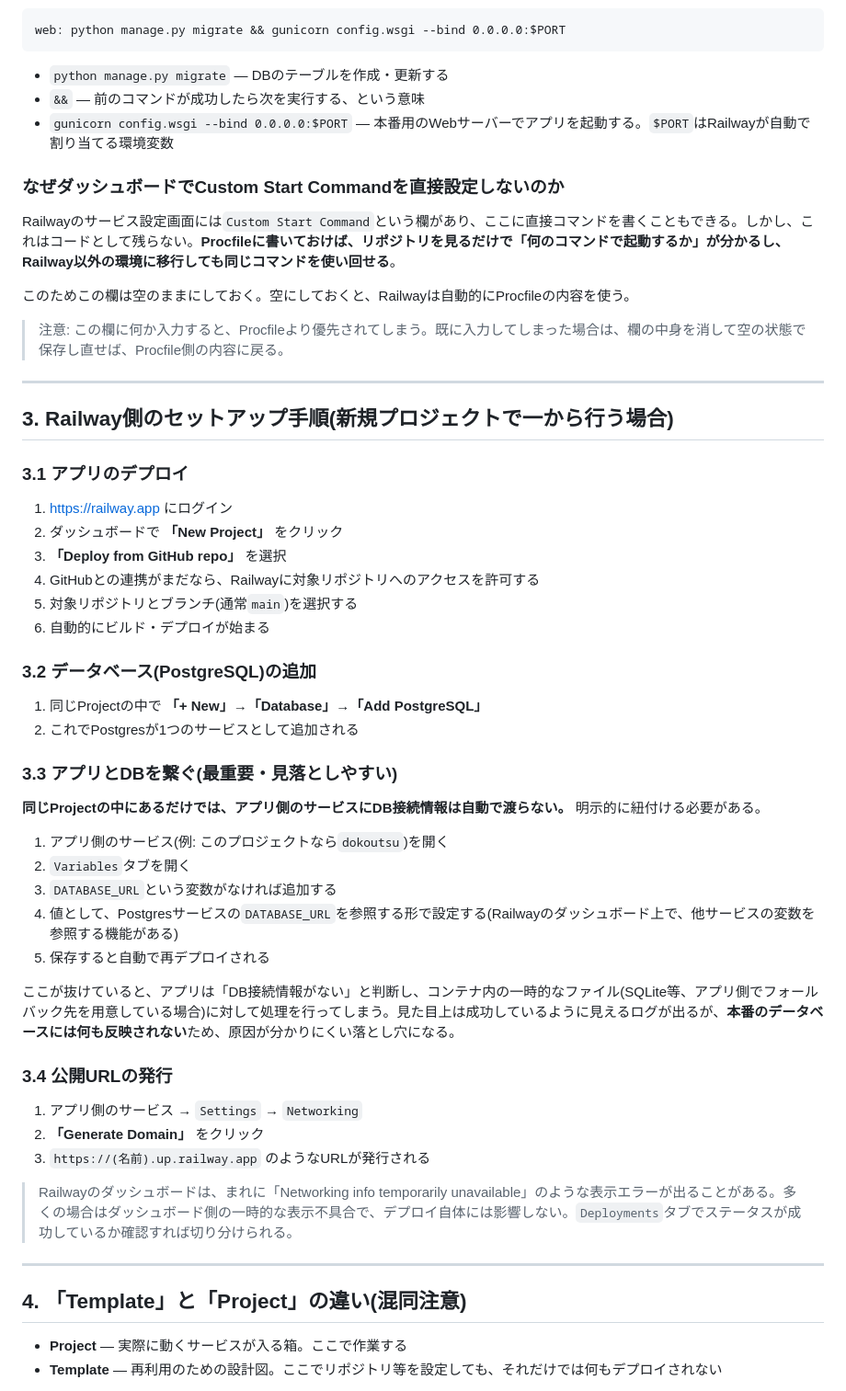
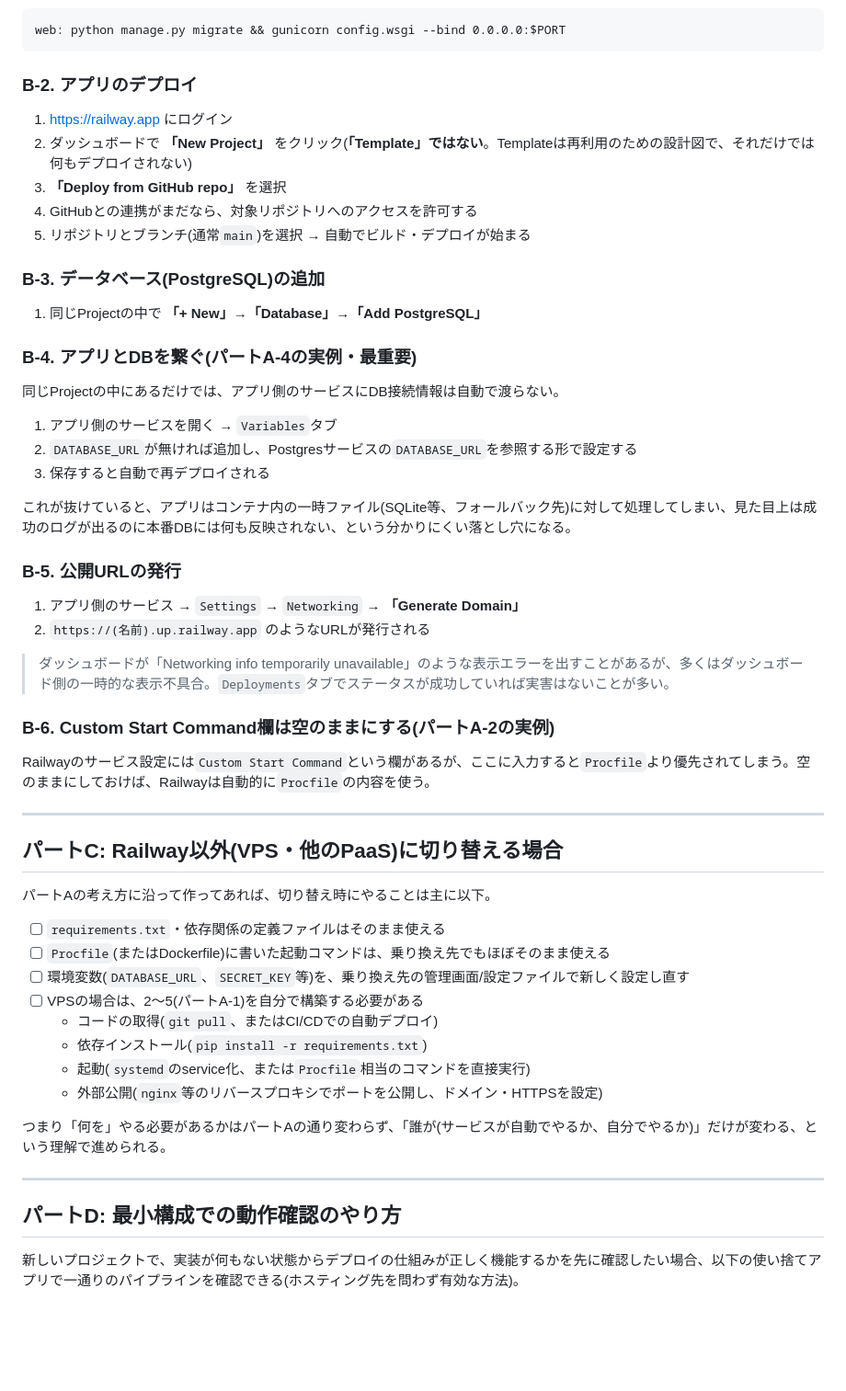
Before and after one commit to KMOkuda/dokoutsu, a Markdown page: docs/railway_deploy_guide.md, the part around one of its changes. Shown at 92% size. Drawn GitHub-style; blank space fills up the shorter version.

Commit message:
デプロイガイドをホスティング先非依存の構成に書き直し
Railway固有の手順だけでなく、PaaS/VPSを問わず共通する考え方
(起動コマンドをコードとして残す、接続先は環境変数で渡す等)を
独立したパートとして整理し、Railway以外に切り替える場合の
チェックリストも追加した。

Co-Authored-By: Claude Sonnet 5 <noreply@anthropic.com>

````diff
--- a/docs/railway_deploy_guide.md
+++ b/docs/railway_deploy_guide.md
@@ -36,60 +80,59 @@ pushしてから実際にアプリが動くまで、上記の6段階を経てい
 web: python manage.py migrate && gunicorn config.wsgi --bind 0.0.0.0:$PORT
 ```
 
-- `python manage.py migrate` — DBのテーブルを作成・更新する
-- `&&` — 前のコマンドが成功したら次を実行する、という意味
-- `gunicorn config.wsgi --bind 0.0.0.0:$PORT` — 本番用のWebサーバーでアプリを起動する。`$PORT`はRailwayが自動で割り当てる環境変数
+### B-2. アプリのデプロイ
 
-### なぜダッシュボードでCustom Start Commandを直接設定しないのか
+1. https://railway.app にログイン
+2. ダッシュボードで **「New Project」** をクリック(**「Template」ではない**。Templateは再利用のための設計図で、それだけでは何もデプロイされない)
+3. **「Deploy from GitHub repo」** を選択
+4. GitHubとの連携がまだなら、対象リポジトリへのアクセスを許可する
+5. リポジトリとブランチ(通常`main`)を選択 → 自動でビルド・デプロイが始まる
 
-Railwayのサービス設定画面には`Custom Start Command`という欄があり、ここに直接コマンドを書くこともできる。しかし、これはコードとして残らない。**Procfileに書いておけば、リポジトリを見るだけで「何のコマンドで起動するか」が分かるし、Railway以外の環境に移行しても同じコマンドを使い回せる**。
+### B-3. データベース(PostgreSQL)の追加
 
-このためこの欄は空のままにしておく。空にしておくと、Railwayは自動的にProcfileの内容を使う。
+1. 同じProjectの中で **「+ New」→「Database」→「Add PostgreSQL」**
 
-> 注意: この欄に何か入力すると、Procfileより優先されてしまう。既に入力してしまった場合は、欄の中身を消して空の状態で保存し直せば、Procfile側の内容に戻る。
+### B-4. アプリとDBを繋ぐ(パートA-4の実例・最重要)
+
+同じProjectの中にあるだけでは、アプリ側のサービスにDB接続情報は自動で渡らない。
+
+1. アプリ側のサービスを開く → `Variables`タブ
+2. `DATABASE_URL`が無ければ追加し、Postgresサービスの`DATABASE_URL`を参照する形で設定する
+3. 保存すると自動で再デプロイされる
+
+これが抜けていると、アプリはコンテナ内の一時ファイル(SQLite等、フォールバック先)に対して処理してしまい、見た目上は成功のログが出るのに本番DBには何も反映されない、という分かりにくい落とし穴になる。
+
+### B-5. 公開URLの発行
+
+1. アプリ側のサービス → `Settings` → `Networking` → **「Generate Domain」**
+2. `https://(名前).up.railway.app` のようなURLが発行される
+
+> ダッシュボードが「Networking info temporarily unavailable」のような表示エラーを出すことがあるが、多くはダッシュボード側の一時的な表示不具合。`Deployments`タブでステータスが成功していれば実害はないことが多い。
+
+### B-6. Custom Start Command欄は空のままにする(パートA-2の実例)
+
+Railwayのサービス設定には`Custom Start Command`という欄があるが、ここに入力すると`Procfile`より優先されてしまう。空のままにしておけば、Railwayは自動的に`Procfile`の内容を使う。
 
 ---
 
-## 3. Railway側のセットアップ手順(新規プロジェクトで一から行う場合)
+## パートC: Railway以外(VPS・他のPaaS)に切り替える場合
 
-### 3.1 アプリのデプロイ
+パートAの考え方に沿って作ってあれば、切り替え時にやることは主に以下。
 
-1. https://railway.app にログイン
-2. ダッシュボードで **「New Project」** をクリック
-3. **「Deploy from GitHub repo」** を選択
-4. GitHubとの連携がまだなら、Railwayに対象リポジトリへのアクセスを許可する
-5. 対象リポジトリとブランチ(通常`main`)を選択する
-6. 自動的にビルド・デプロイが始まる
+- [ ] `requirements.txt`・依存関係の定義ファイルはそのまま使える
+- [ ] `Procfile`(またはDockerfile)に書いた起動コマンドは、乗り換え先でもほぼそのまま使える
+- [ ] 環境変数(`DATABASE_URL`、`SECRET_KEY`等)を、乗り換え先の管理画面/設定ファイルで新しく設定し直す
+- [ ] VPSの場合は、2〜5(パートA-1)を自分で構築する必要がある
+  - コードの取得(`git pull`、またはCI/CDでの自動デプロイ)
+  - 依存インストール(`pip install -r requirements.txt`)
+  - 起動(`systemd`のservice化、または`Procfile`相当のコマンドを直接実行)
+  - 外部公開(`nginx`等のリバースプロキシでポートを公開し、ドメイン・HTTPSを設定)
 
-### 3.2 データベース(PostgreSQL)の追加
-
-1. 同じProjectの中で **「+ New」→「Database」→「Add PostgreSQL」**
-2. これでPostgresが1つのサービスとして追加される
-
-### 3.3 アプリとDBを繋ぐ(最重要・見落としやすい)
-
-**同じProjectの中にあるだけでは、アプリ側のサービスにDB接続情報は自動で渡らない。** 明示的に紐付ける必要がある。
-
-1. アプリ側のサービス(例: このプロジェクトなら`dokoutsu`)を開く
-2. `Variables`タブを開く
-3. `DATABASE_URL`という変数がなければ追加する
-4. 値として、Postgresサービスの`DATABASE_URL`を参照する形で設定する(Railwayのダッシュボード上で、他サービスの変数を参照する機能がある)
-5. 保存すると自動で再デプロイされる
-
-ここが抜けていると、アプリは「DB接続情報がない」と判断し、コンテナ内の一時的なファイル(SQLite等、アプリ側でフォールバック先を用意している場合)に対して処理を行ってしまう。見た目上は成功しているように見えるログが出るが、**本番のデータベースには何も反映されない**ため、原因が分かりにくい落とし穴になる。
-
-### 3.4 公開URLの発行
-
-1. アプリ側のサービス → `Settings` → `Networking`
-2. **「Generate Domain」** をクリック
-3. `https://(名前).up.railway.app` のようなURLが発行される
-
-> Railwayのダッシュボードは、まれに「Networking info temporarily unavailable」のような表示エラーが出ることがある。多くの場合はダッシュボード側の一時的な表示不具合で、デプロイ自体には影響しない。`Deployments`タブでステータスが成功しているか確認すれば切り分けられる。
+つまり「何を」やる必要があるかはパートAの通り変わらず、「誰が(サービスが自動でやるか、自分でやるか)」だけが変わる、という理解で進められる。
 
 ---
 
-## 4. 「Template」と「Project」の違い(混同注意)
+## パートD: 最小構成での動作確認のやり方
 
-- **Project** — 実際に動くサービスが入る箱。ここで作業する
-- **Template** — 再利用のための設計図。ここでリポジトリ等を設定しても、それだけでは何もデプロイされない
+新しいプロジェクトで、実装が何もない状態からデプロイの仕組みが正しく機能するかを先に確認したい場合、以下の使い捨てアプリで一通りのパイプラインを確認できる(ホスティング先を問わず有効な方法)。
 
````
Also changed, not shown: other parts of docs/railway_deploy_guide.md (+69 -56 lines).
